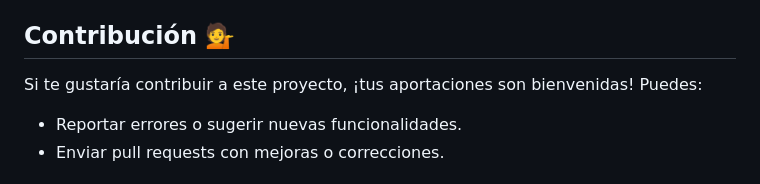
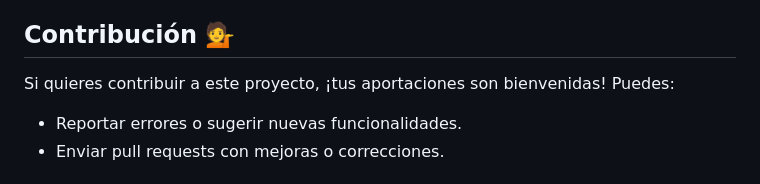
Before and after one commit to darifor/random_quote_generator, a Markdown page: README.md, the part around the change. Drawn GitHub-style.

```diff
--- a/README.md
+++ b/README.md
@@ -74,7 +74,7 @@ Para ejecutar este proyecto localmente, sigue estos pasos:
 
 ## Contribución  :information_desk_person:
 
-Si te gustaría contribuir a este proyecto, ¡tus aportaciones son bienvenidas! Puedes:
+Si quieres contribuir a este proyecto, ¡tus aportaciones son bienvenidas! Puedes:
 
 * Reportar errores o sugerir nuevas funcionalidades.
 * Enviar pull requests con mejoras o correcciones.
```
